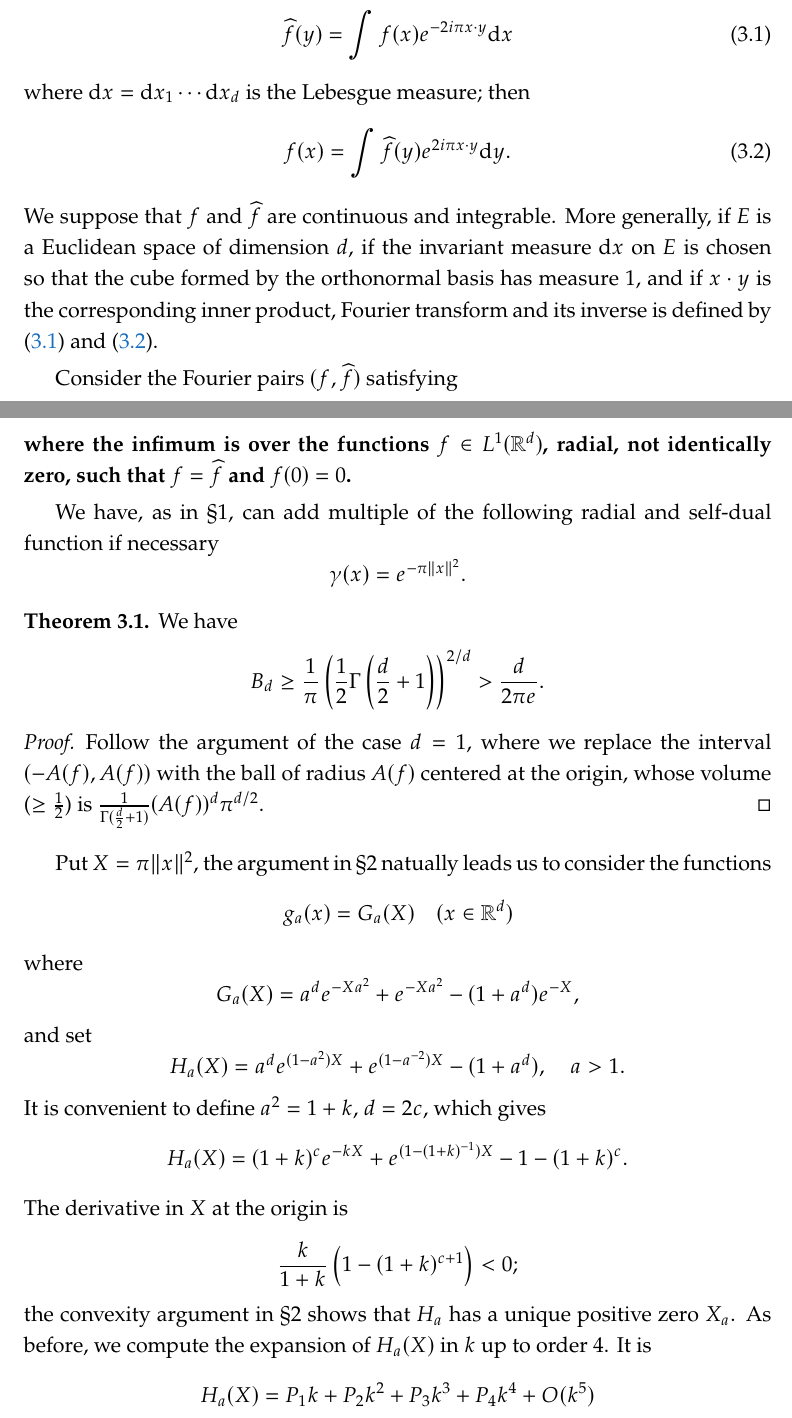
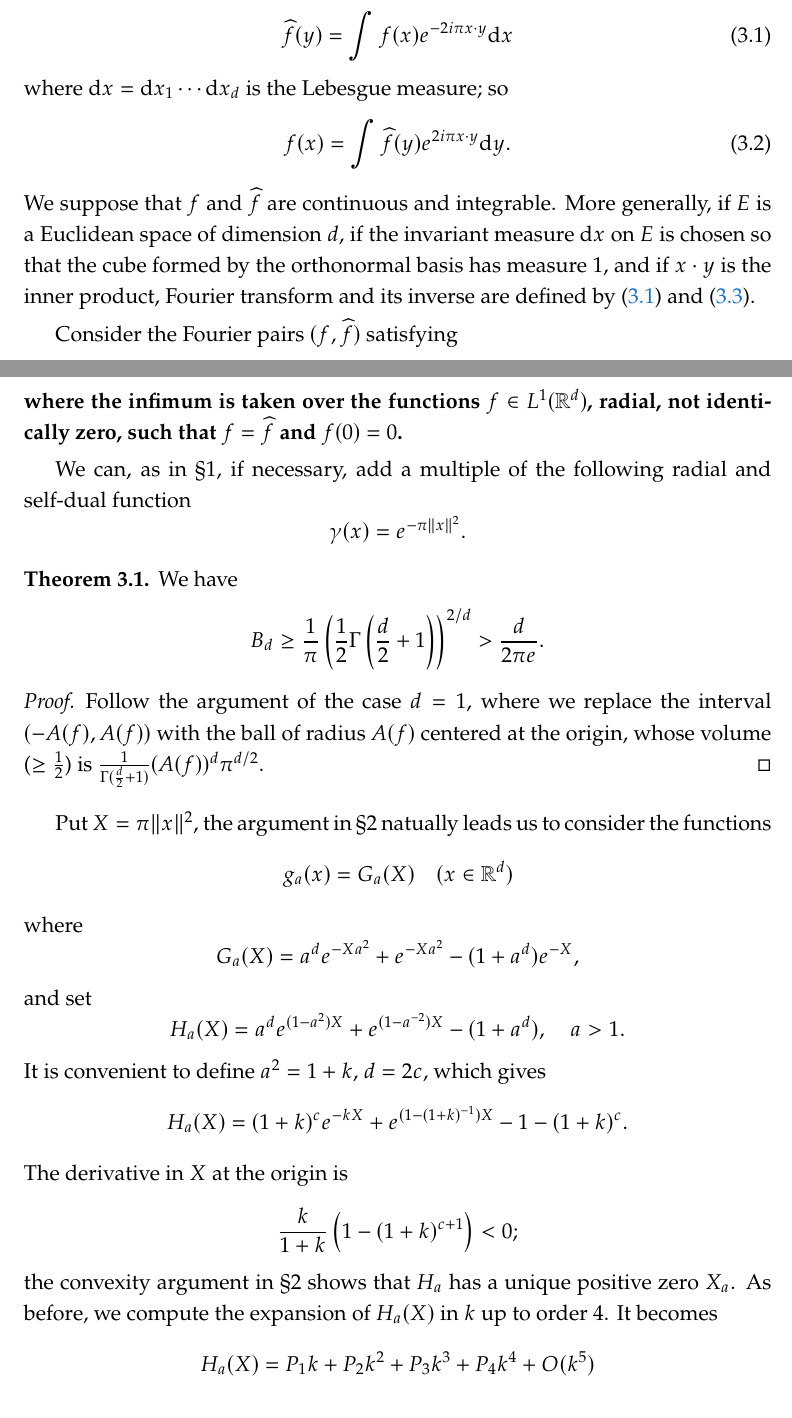
Before and after one commit to seewoo5/math-notes, a LaTeX paper (reTeXed/bck_uncertainty-principle/main.tex, which reads reTeXed/bck_uncertainty-principle/3higherdim.tex): two parts of pages 9 and 10 of 18, joined at a grey line, cut so that both start at the same text, the shorter picture padded with empty space. The pictures show the PDF file reTeXed/bck_uncertainty-principle/main.pdf that the author committed with the source.

Commit message:
update sec3

```diff
--- a/reTeXed/bck_uncertainty-principle/3higherdim.tex
+++ b/reTeXed/bck_uncertainty-principle/3higherdim.tex
@@ -9,31 +9,31 @@ Fourier transform is defined by
     \label{eqn:3.1}
     \what{f}(y) = \int f(x) e^{-2 i \pi x \cdot y} \dd x
 \end{equation}
-where $\dd x = \dd x_1 \cdots \dd x_d$ is the Lebesgue measure; then
+where $\dd x = \dd x_1 \cdots \dd x_d$ is the Lebesgue measure; so
 \begin{equation}
     \label{eqn:3.2}
     f(x) = \int \what{f}(y) e^{2 i \pi x \cdot y} \dd y.
 \end{equation}
 We suppose that $f$ and $\what{f}$ are continuous and integrable.
-More generally, if $E$ is a Euclidean space of dimension $d$, if the invariant measure $\dd x$ on $E$ is chosen so that the cube formed by the orthonormal basis has measure $1$, and if $x\cdot y$ is the corresponding inner product, Fourier transform and its inverse is defined by \eqref{eqn:3.1} and \eqref{eqn:3.2}.
+More generally, if $E$ is a Euclidean space of dimension $d$, if the invariant measure $\dd x$ on $E$ is chosen so that the cube formed by the orthonormal basis has measure $1$, and if $x\cdot y$ is the inner product, Fourier transform and its inverse are defined by \eqref{eqn:3.1} and \eqref{eqn:3.2}.
 
 Consider the Fourier pairs $(f, \what{f})$ satisfying
 \begin{enumerate}
     \item $f$, $\what{f}$ are not identically zero,
-    \item $f(0) \leq 0$ and $\what{f}(0) \leq 0$,
+    \item $f(0) \leq 0$ and $\what{f}(0) \leq 0$, \hfill\eqnum\label{eqn:3.2}
     \item $f(x) \geq 0$ for $\|x\| \geq a_f$, $\what{f}(0) \geq 0$ for $\|y\| \geq a_{\what{f}}$.
 \end{enumerate}
 Define $A(f)$ and $A(\what{f})$ as in \S 1:
 \[
-    A(f) = \inf\{r >0: f(x) \geq 0 \text{ if } \|x\| > r\},
+    A(f) = \inf\{r > 0: f(x) \geq 0 \text{ if } \|x\| > r\},
 \]
 and
 \[
     B_d = \inf A(f) A(\what{f})
 \]
 for pairs satisfying 1--3.
-Let $f^\natural(x)$ be the (invariant) integral of $f$ on the sphere of radius $\|x\|$: $\what{f}^\natural = (\what{f})^{\natural}$ and $f^\natural$ and $\what{f}^{\natural}$ are nonzero; otherwise $f$ and $\what{f}$ are compactly supported from 3.
-Since $A(f^\natural) \leq A(f)$ and $A(\what{f}^{\natural}) \leq A(\what{f})$, we can limit ourselves to the radial functions.
+Let $f^\sharp(x)$ be the (invariant) integral of $f$ on the sphere of radius $\|x\|$: $\what{f}^\sharp = (\what{f})^{\sharp}$ and $f^\sharp$ and $\what{f}^{\sharp}$ are nonzero; otherwise $f$ and $\what{f}$ are compactly supported from 3.
+Since $A(f^\sharp) \leq A(f)$ and $A(\what{f}^{\sharp}) \leq A(\what{f})$, we can limit ourselves to the radial functions.
 Since
 \[
     (f(x/\lambda))^\wedge = \lambda^d \what{f}(\lambda y)\quad (\lambda > 0),
@@ -43,9 +43,9 @@ we can follow the argument in \S 1 and we have
     \label{eqn:3.4}
     B_d = A^2, \quad A = \inf A(f)
 \end{equation}
-\textbf{where the infimum is over the functions $f \in L^1(\mathbb{R}^d)$, radial, not identically zero, such that $f = \what{f}$ and $f(0) = 0$.}
+\textbf{where the infimum is taken over the functions $f \in L^1(\mathbb{R}^d)$, radial, not identically zero, such that $f = \what{f}$ and $f(0) = 0$.}
 
-We have, as in \S 1, can add multiple of the following radial and self-dual function if necessary
+We can, as in \S 1, if necessary, add a multiple of the following radial and self-dual function
 \[
     \gamma(x) = e^{-\pi \|x\|^2}.
 \]
@@ -83,7 +83,7 @@ The derivative in $X$ at the origin is
 \]
 the convexity argument in \S 2 shows that $H_a$ has a unique positive zero $X_a$.
 As before, we compute the expansion of $H_a(X)$ in $k$ up to order $4$.
-It is
+It becomes
 \[
     H_a(X) = P_1 k + P_2 k^2 + P_3 k^3 + P_4 k^4 + O(k^5)
 \]
@@ -113,3 +113,4 @@ For $d > 2$, the term is $<0$, so $H_a(X(d)) < 0$ for $a$ close to $1$, which sh
 \[
     X_a > \frac{d}{2} + 1 \quad(a > 1, \text{ close to }1).
 \]
+Therefore it is possible that the value \eqref{eqn:3.5} is optimal.
```
Also changed, not shown: reTeXed/bck_uncertainty-principle/main.tex (+3 -0 lines), reTeXed/bck_uncertainty-principle/main.pdf, reTeXed/bck_uncertainty-principle/3higherdim.tex (19 more changed lines).
